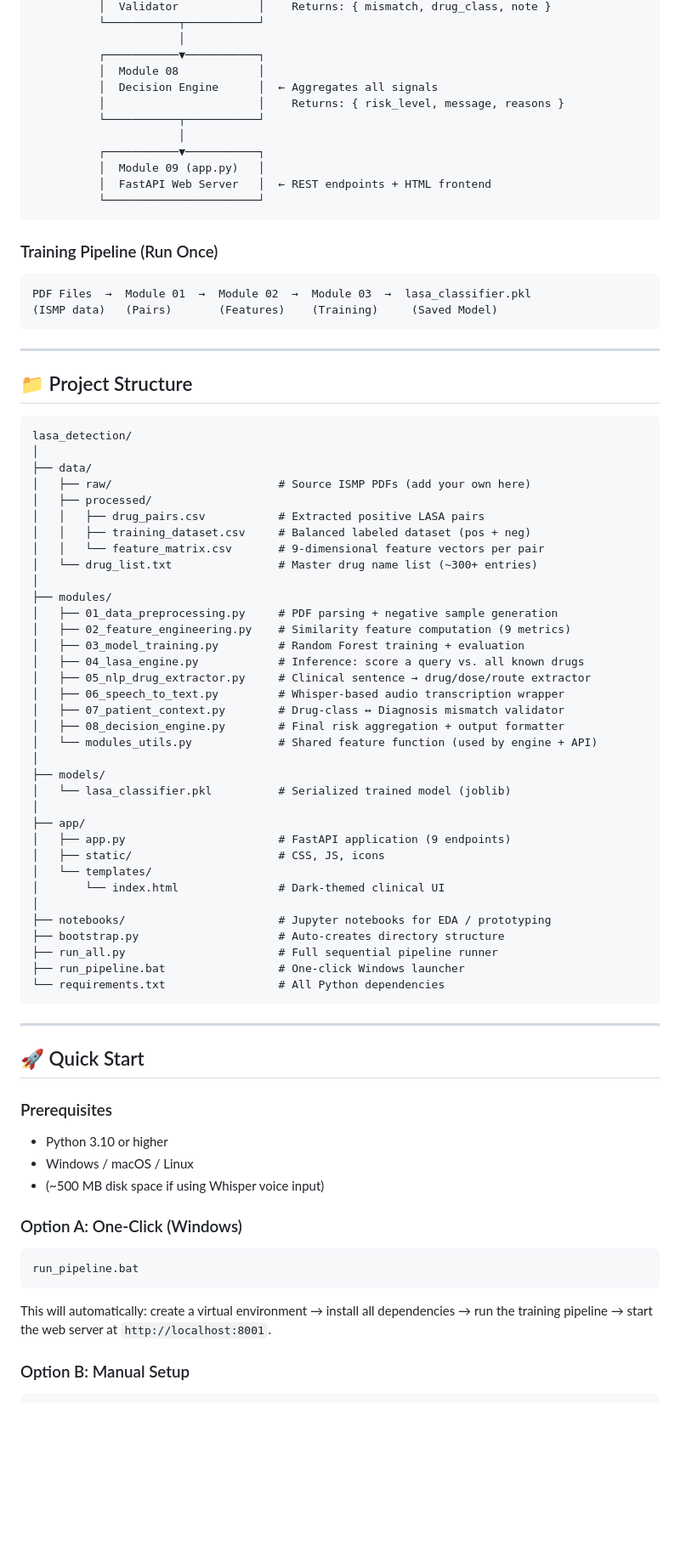
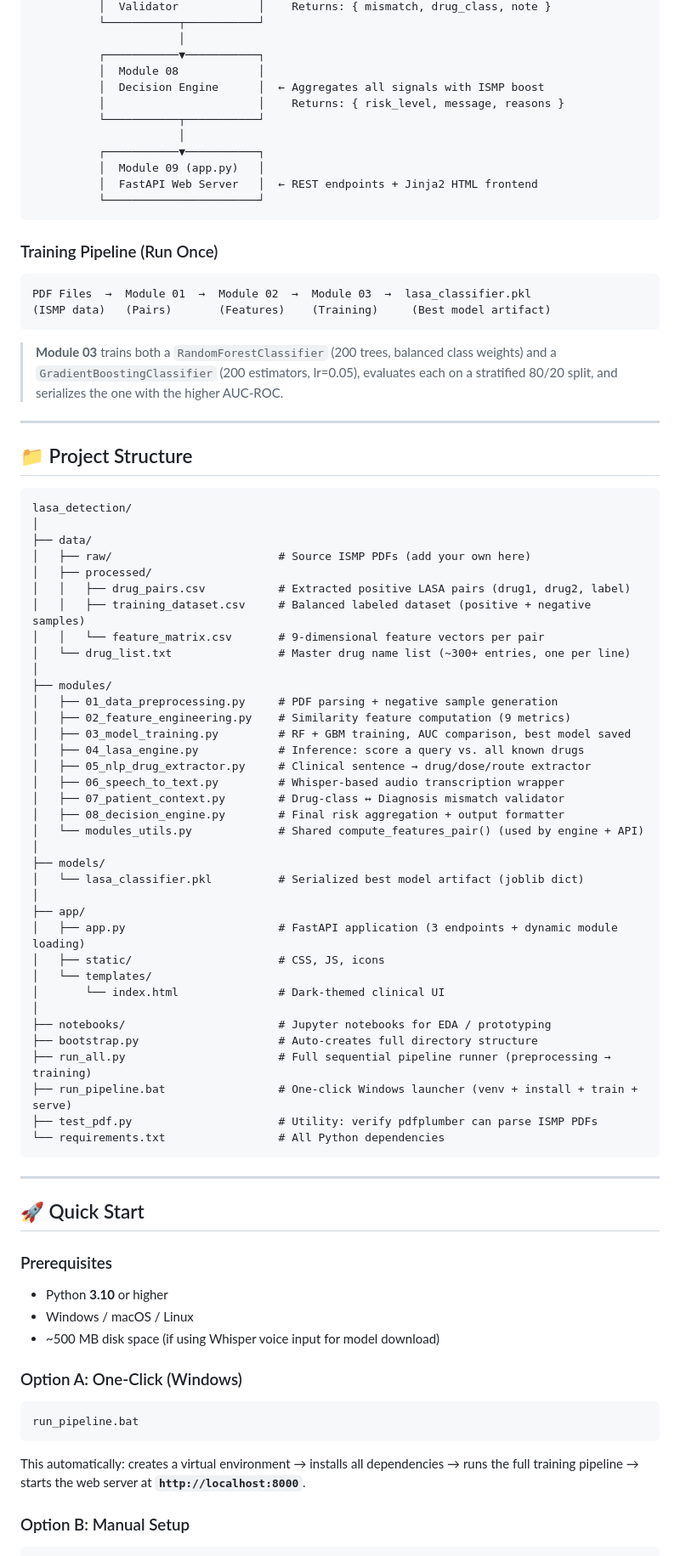
Before and after one commit to SAPTARSHI-coder/AI-Based-Detection-of-Confusable-Drug-Names-for-Sound-Alike-Sound-Alike-LASA-Error-Prevention, a Markdown page: README.md, the part around one of its changes. Shown at 85% size. Drawn GitHub-style; blank space fills up the shorter version.

````diff
--- a/README.md
+++ b/README.md
@@ -90,13 +90,13 @@ The system is a fully modular 8-stage pipeline. Each module is independently exe
                       │
           ┌───────────▼───────────┐
           │  Module 08            │
-          │  Decision Engine      │  ← Aggregates all signals
+          │  Decision Engine      │  ← Aggregates all signals with ISMP boost
           │                       │    Returns: { risk_level, message, reasons }
           └───────────┬───────────┘
                       │
           ┌───────────▼───────────┐
           │  Module 09 (app.py)   │
-          │  FastAPI Web Server   │  ← REST endpoints + HTML frontend
+          │  FastAPI Web Server   │  ← REST endpoints + Jinja2 HTML frontend
           └───────────────────────┘
 ```
 
@@ -104,8 +104,10 @@ The system is a fully modular 8-stage pipeline. Each module is independently exe
 
 ```
 PDF Files  →  Module 01  →  Module 02  →  Module 03  →  lasa_classifier.pkl
-(ISMP data)   (Pairs)       (Features)    (Training)     (Saved Model)
+(ISMP data)   (Pairs)       (Features)    (Training)     (Best model artifact)
 ```
+
+> **Module 03** trains both a `RandomForestClassifier` (200 trees, balanced class weights) and a `GradientBoostingClassifier` (200 estimators, lr=0.05), evaluates each on a stratified 80/20 split, and serializes the one with the higher AUC-ROC.
 
 ---
 
@@ -117,35 +119,36 @@ lasa_detection/
 ├── data/
 │   ├── raw/                         # Source ISMP PDFs (add your own here)
 │   ├── processed/
-│   │   ├── drug_pairs.csv           # Extracted positive LASA pairs
-│   │   ├── training_dataset.csv     # Balanced labeled dataset (pos + neg)
+│   │   ├── drug_pairs.csv           # Extracted positive LASA pairs (drug1, drug2, label)
+│   │   ├── training_dataset.csv     # Balanced labeled dataset (positive + negative samples)
 │   │   └── feature_matrix.csv       # 9-dimensional feature vectors per pair
-│   └── drug_list.txt                # Master drug name list (~300+ entries)
+│   └── drug_list.txt                # Master drug name list (~300+ entries, one per line)
 │
 ├── modules/
 │   ├── 01_data_preprocessing.py     # PDF parsing + negative sample generation
 │   ├── 02_feature_engineering.py    # Similarity feature computation (9 metrics)
-│   ├── 03_model_training.py         # Random Forest training + evaluation
+│   ├── 03_model_training.py         # RF + GBM training, AUC comparison, best model saved
 │   ├── 04_lasa_engine.py            # Inference: score a query vs. all known drugs
 │   ├── 05_nlp_drug_extractor.py     # Clinical sentence → drug/dose/route extractor
 │   ├── 06_speech_to_text.py         # Whisper-based audio transcription wrapper
 │   ├── 07_patient_context.py        # Drug-class ↔ Diagnosis mismatch validator
 │   ├── 08_decision_engine.py        # Final risk aggregation + output formatter
-│   └── modules_utils.py             # Shared feature function (used by engine + API)
+│   └── modules_utils.py             # Shared compute_features_pair() (used by engine + API)
 │
 ├── models/
-│   └── lasa_classifier.pkl          # Serialized trained model (joblib)
+│   └── lasa_classifier.pkl          # Serialized best model artifact (joblib dict)
 │
 ├── app/
-│   ├── app.py                       # FastAPI application (9 endpoints)
+│   ├── app.py                       # FastAPI application (3 endpoints + dynamic module loading)
 │   ├── static/                      # CSS, JS, icons
 │   └── templates/
 │       └── index.html               # Dark-themed clinical UI
 │
 ├── notebooks/                       # Jupyter notebooks for EDA / prototyping
-├── bootstrap.py                     # Auto-creates directory structure
-├── run_all.py                       # Full sequential pipeline runner
-├── run_pipeline.bat                 # One-click Windows launcher
+├── bootstrap.py                     # Auto-creates full directory structure
+├── run_all.py                       # Full sequential pipeline runner (preprocessing → training)
+├── run_pipeline.bat                 # One-click Windows launcher (venv + install + train + serve)
+├── test_pdf.py                      # Utility: verify pdfplumber can parse ISMP PDFs
 └── requirements.txt                 # All Python dependencies
 ```
 
@@ -154,9 +157,9 @@ lasa_detection/
 ## 🚀 Quick Start
 
 ### Prerequisites
-- Python 3.10 or higher
+- Python **3.10** or higher
 - Windows / macOS / Linux
-- (~500 MB disk space if using Whisper voice input)
+- ~500 MB disk space (if using Whisper voice input for model download)
 
 ### Option A: One-Click (Windows)
 
@@ -164,7 +167,7 @@ lasa_detection/
 run_pipeline.bat
 ```
 
-This will automatically: create a virtual environment → install all dependencies → run the training pipeline → start the web server at `http://localhost:8001`.
+This automatically: creates a virtual environment → installs all dependencies → runs the full training pipeline → starts the web server at **`http://localhost:8000`**.
 
 ### Option B: Manual Setup
 
````
Also changed, not shown: other parts of README.md (+127 -57 lines).
